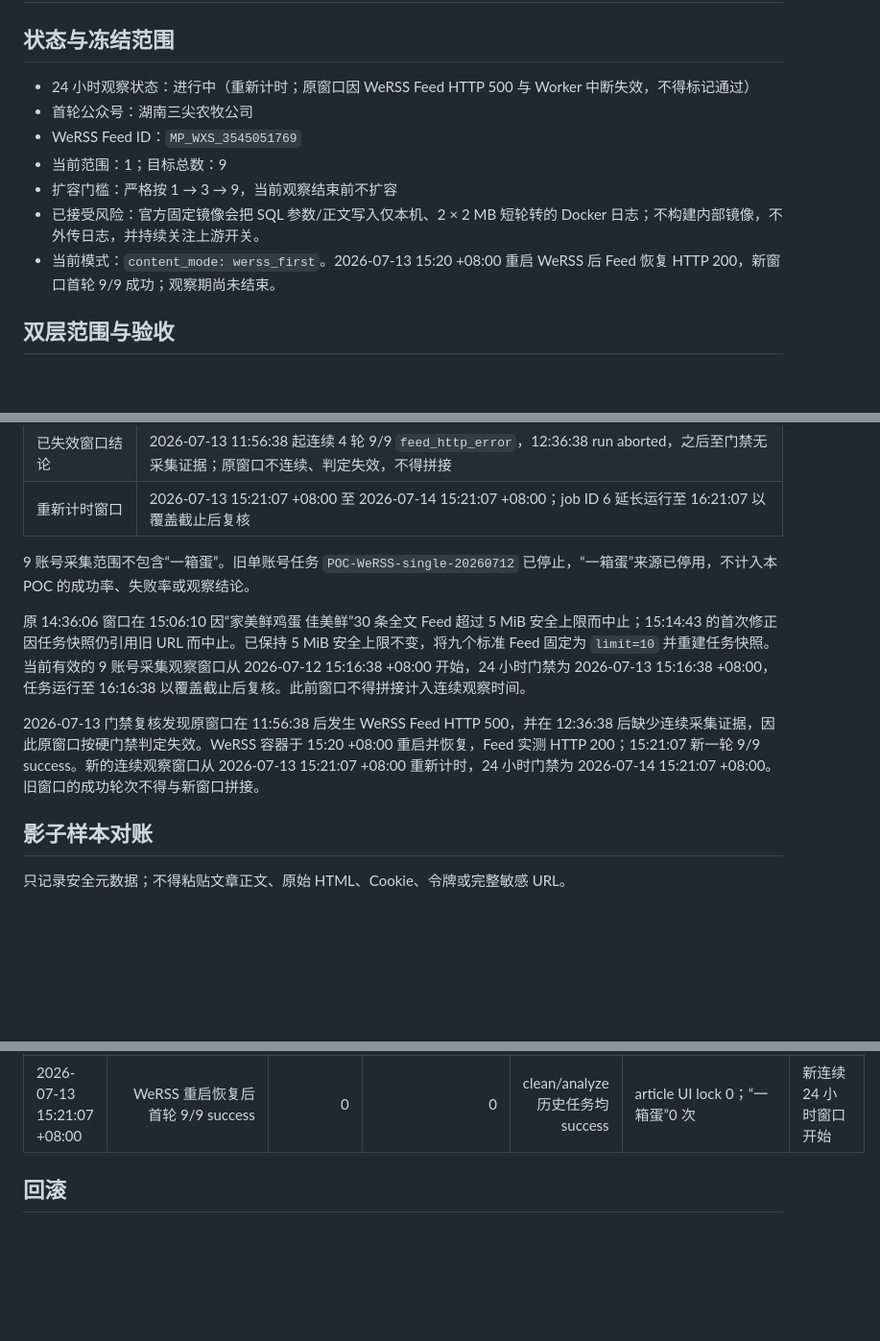
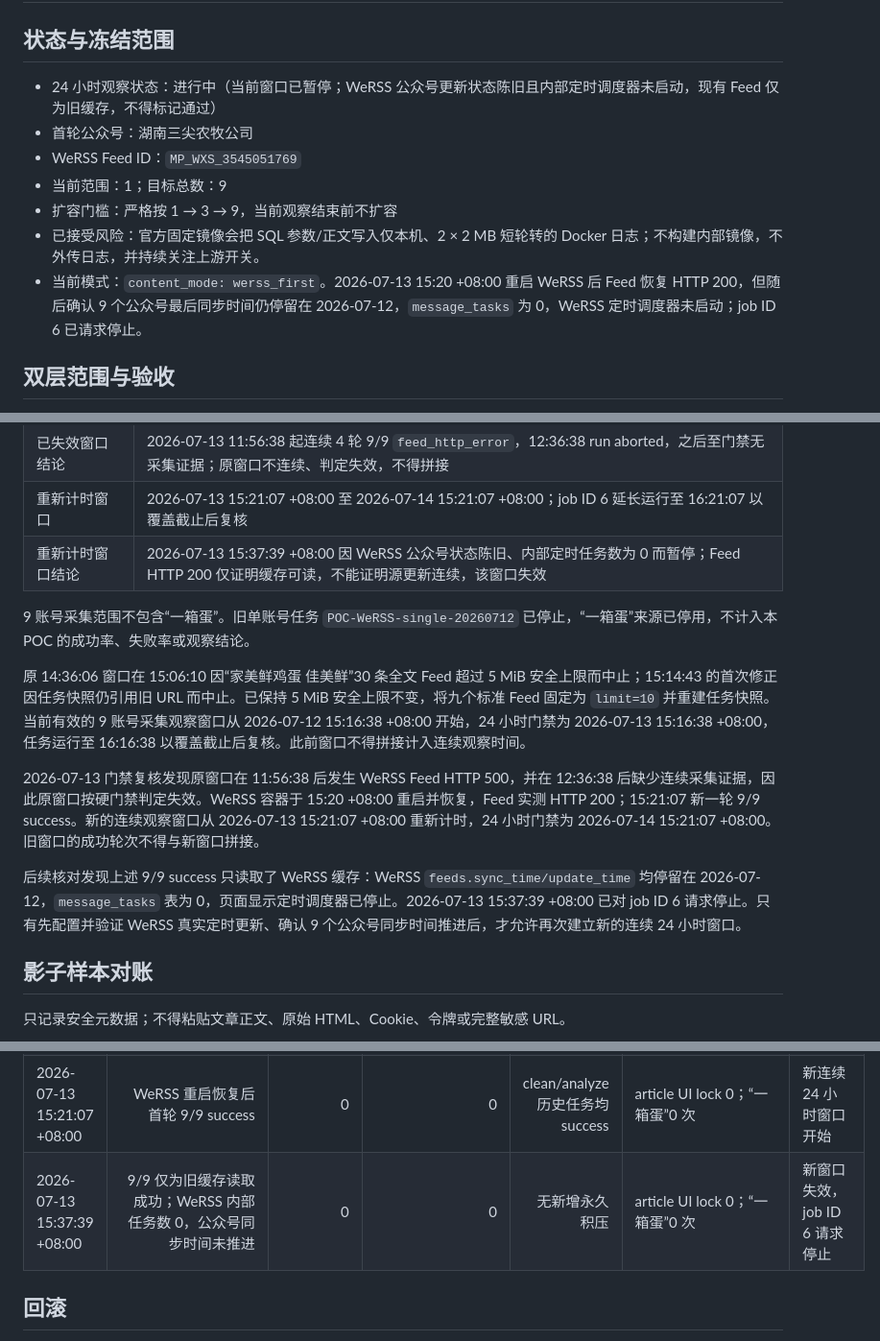
Before and after one commit to hwj1995style/WeInsight, a Markdown page: docs/operations/WeRSS正文按需读取POC记录.md, 3 parts joined by grey strips. Shown at 96% size. GitHub-like rendering; blank space fills up the shorter version.

Commit message:
docs: pause stale WeRSS observation

```diff
--- a/docs/operations/WeRSS正文按需读取POC记录.md
+++ b/docs/operations/WeRSS正文按需读取POC记录.md
@@ -2,13 +2,13 @@
 
 ## 状态与冻结范围
 
-- 24 小时观察状态：进行中（重新计时；原窗口因 WeRSS Feed HTTP 500 与 Worker 中断失效，不得标记通过）
+- 24 小时观察状态：进行中（当前窗口已暂停；WeRSS 公众号更新状态陈旧且内部定时调度器未启动，现有 Feed 仅为旧缓存，不得标记通过）
 - 首轮公众号：湖南三尖农牧公司
 - WeRSS Feed ID：`MP_WXS_3545051769`
 - 当前范围：1；目标总数：9
 - 扩容门槛：严格按 1 → 3 → 9，当前观察结束前不扩容
 - 已接受风险：官方固定镜像会把 SQL 参数/正文写入仅本机、2 × 2 MB 短轮转的 Docker 日志；不构建内部镜像，不外传日志，并持续关注上游开关。
-- 当前模式：`content_mode: werss_first`。2026-07-13 15:20 +08:00 重启 WeRSS 后 Feed 恢复 HTTP 200，新窗口首轮 9/9 成功；观察期尚未结束。
+- 当前模式：`content_mode: werss_first`。2026-07-13 15:20 +08:00 重启 WeRSS 后 Feed 恢复 HTTP 200，但随后确认 9 个公众号最后同步时间仍停留在 2026-07-12，`message_tasks` 为 0，WeRSS 定时调度器未启动；job ID 6 已请求停止。
 
 ## 双层范围与验收
 
@@ -36,12 +36,15 @@
 | 当前 9 账号采集观察窗口 | 2026-07-12 15:16:38 +08:00 至 2026-07-13 15:16:38 +08:00；job ID 6 运行至 16:16:38 以覆盖截止后复核 |
 | 已失效窗口结论 | 2026-07-13 11:56:38 起连续 4 轮 9/9 `feed_http_error`，12:36:38 run aborted，之后至门禁无采集证据；原窗口不连续、判定失效，不得拼接 |
 | 重新计时窗口 | 2026-07-13 15:21:07 +08:00 至 2026-07-14 15:21:07 +08:00；job ID 6 延长运行至 16:21:07 以覆盖截止后复核 |
+| 重新计时窗口结论 | 2026-07-13 15:37:39 +08:00 因 WeRSS 公众号状态陈旧、内部定时任务数为 0 而暂停；Feed HTTP 200 仅证明缓存可读，不能证明源更新连续，该窗口失效 |
 
 9 账号采集范围不包含“一箱蛋”。旧单账号任务 `POC-WeRSS-single-20260712` 已停止，“一箱蛋”来源已停用，不计入本 POC 的成功率、失败率或观察结论。
 
 原 14:36:06 窗口在 15:06:10 因“家美鲜鸡蛋 佳美鲜”30 条全文 Feed 超过 5 MiB 安全上限而中止；15:14:43 的首次修正因任务快照仍引用旧 URL 而中止。已保持 5 MiB 安全上限不变，将九个标准 Feed 固定为 `limit=10` 并重建任务快照。当前有效的 9 账号采集观察窗口从 2026-07-12 15:16:38 +08:00 开始，24 小时门禁为 2026-07-13 15:16:38 +08:00，任务运行至 16:16:38 以覆盖截止后复核。此前窗口不得拼接计入连续观察时间。
 
 2026-07-13 门禁复核发现原窗口在 11:56:38 后发生 WeRSS Feed HTTP 500，并在 12:36:38 后缺少连续采集证据，因此原窗口按硬门禁判定失效。WeRSS 容器于 15:20 +08:00 重启并恢复，Feed 实测 HTTP 200；15:21:07 新一轮 9/9 success。新的连续观察窗口从 2026-07-13 15:21:07 +08:00 重新计时，24 小时门禁为 2026-07-14 15:21:07 +08:00。旧窗口的成功轮次不得与新窗口拼接。
+
+后续核对发现上述 9/9 success 只读取了 WeRSS 缓存：WeRSS `feeds.sync_time/update_time` 均停留在 2026-07-12，`message_tasks` 表为 0，页面显示定时调度器已停止。2026-07-13 15:37:39 +08:00 已对 job ID 6 请求停止。只有先配置并验证 WeRSS 真实定时更新、确认 9 个公众号同步时间推进后，才允许再次建立新的连续 24 小时窗口。
 
 ## 影子样本对账
 
@@ -72,6 +75,7 @@
 | 2026-07-12 15:16 +08:00 | `limit=10` 修正后首轮 9/9 success | 0 | 0 | 非湖南新增 clean/analyze 任务 0 | article UI lock 0 | 当前有效 9 账号采集观察窗口开始 |
 | 2026-07-13 15:16 +08:00 | 原窗口最后阶段存在 4 轮 9/9 `feed_http_error`，且 12:36 后无连续采集证据 | 0 | 36 个目标失败 | 无新增永久积压 | article UI lock 0 | 原窗口失效，不得标记通过 |
 | 2026-07-13 15:21:07 +08:00 | WeRSS 重启恢复后首轮 9/9 success | 0 | 0 | clean/analyze 历史任务均 success | article UI lock 0；“一箱蛋”0 次 | 新连续 24 小时窗口开始 |
+| 2026-07-13 15:37:39 +08:00 | 9/9 仅为旧缓存读取成功；WeRSS 内部任务数 0，公众号同步时间未推进 | 0 | 0 | 无新增永久积压 | article UI lock 0；“一箱蛋”0 次 | 新窗口失效，job ID 6 请求停止 |
 
 ## 回滚
 
```
